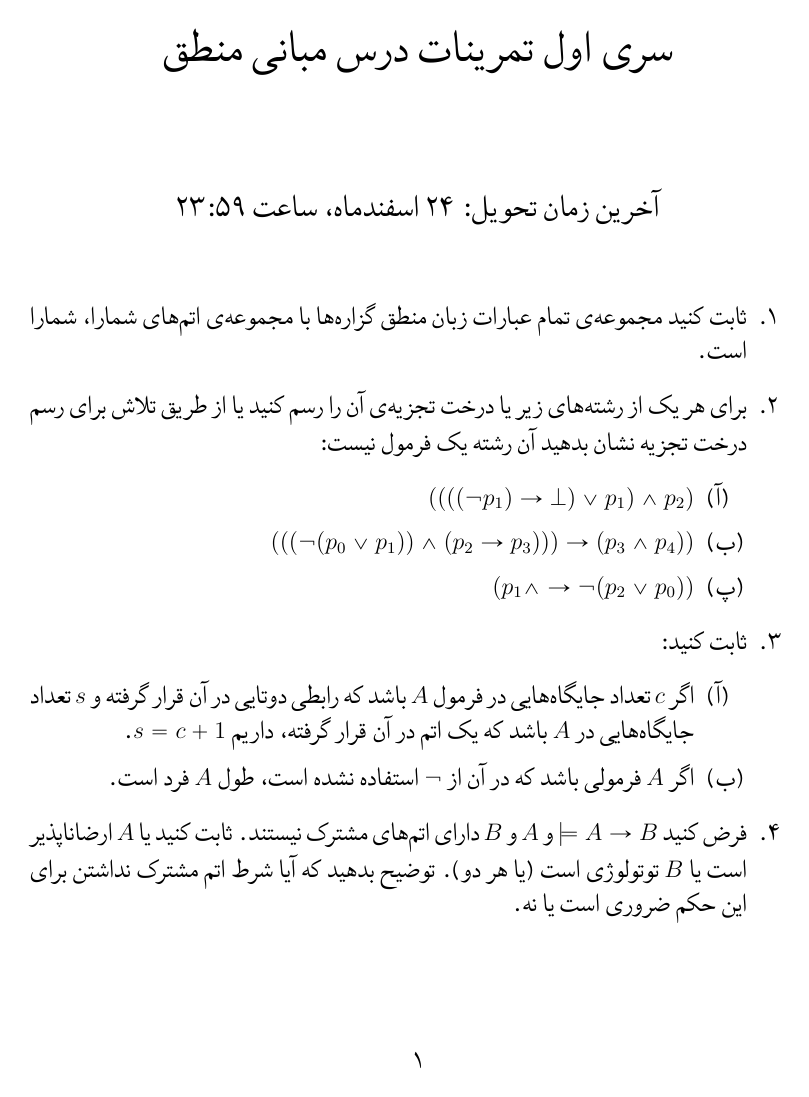
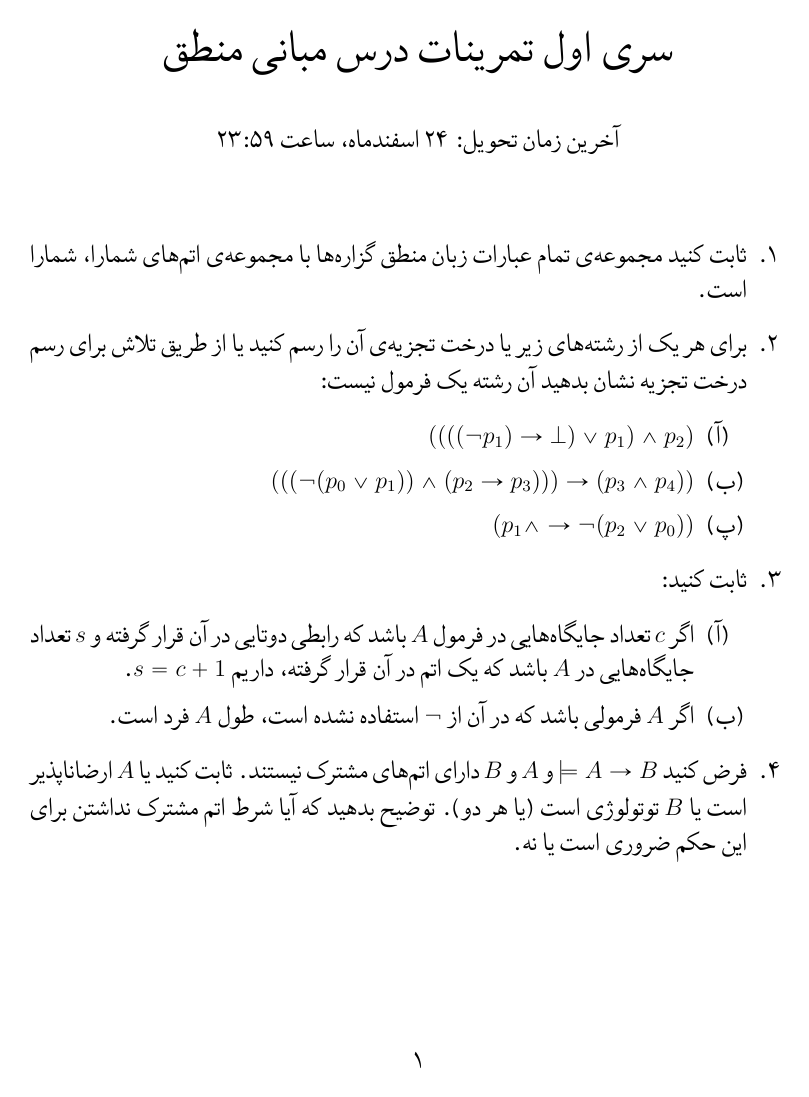
Before and after one commit to BelegCuthalion/logic00, a LaTeX document (exc/S1.tex): page 1 of 3. Compiled offline with XeLaTeX.

Commit message:
formatting

```diff
--- a/exc/S1.tex
+++ b/exc/S1.tex
@@ -12,11 +12,17 @@
 
 \title{سری اول تمرینات درس مبانی منطق}
 \author{}
-\date{آخرین زمان تحویل: ۲۴ اسفندماه، ساعت ۲۳:۵۹}
+\date{}
 
 \begin{document}
 
 \maketitle
+
+\vspace{-2.5cm}
+
+\begin{center}آخرین زمان تحویل: ۲۴ اسفندماه، ساعت ۲۳:۵۹\end{center}
+
+\vspace{0.5cm}
 
 \begin{enumerate}
 
```
